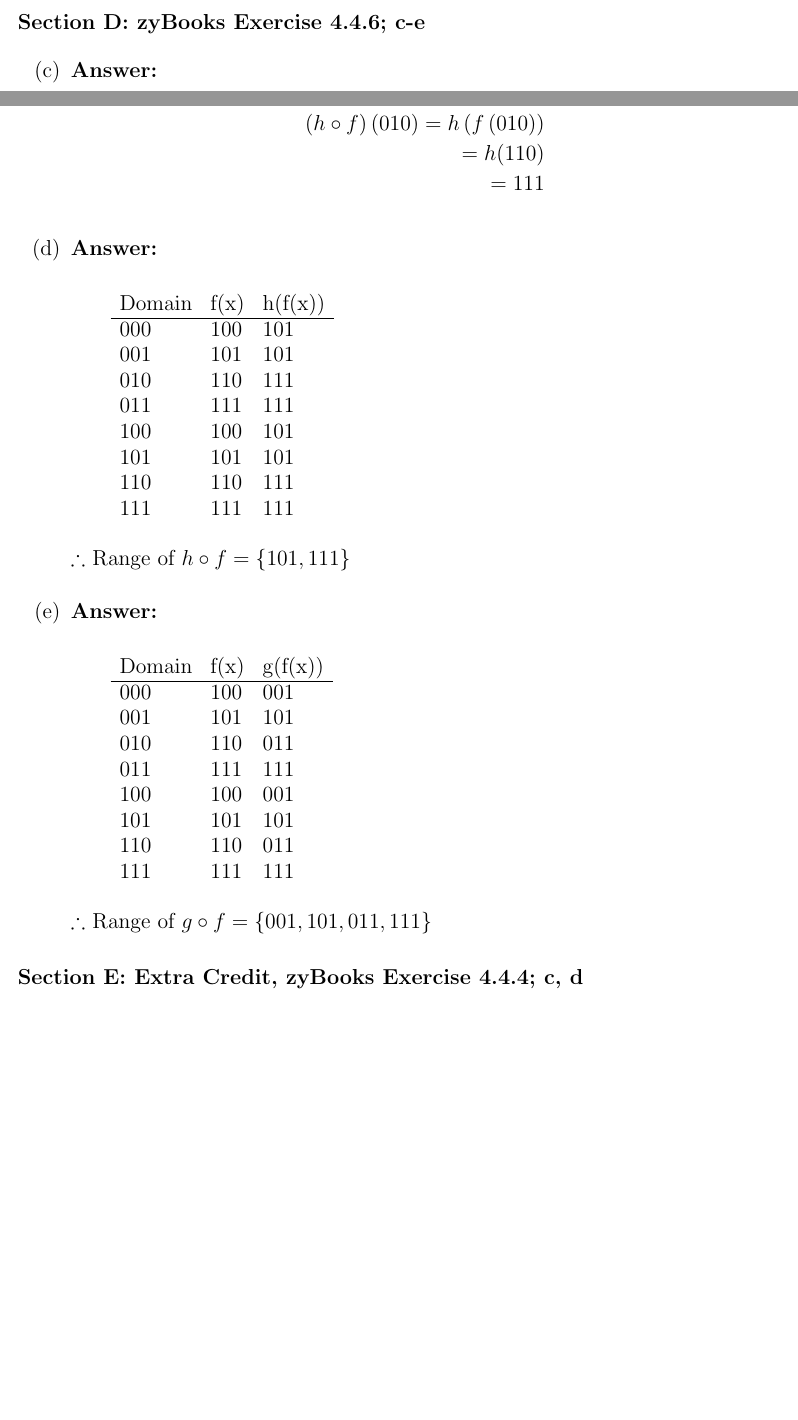
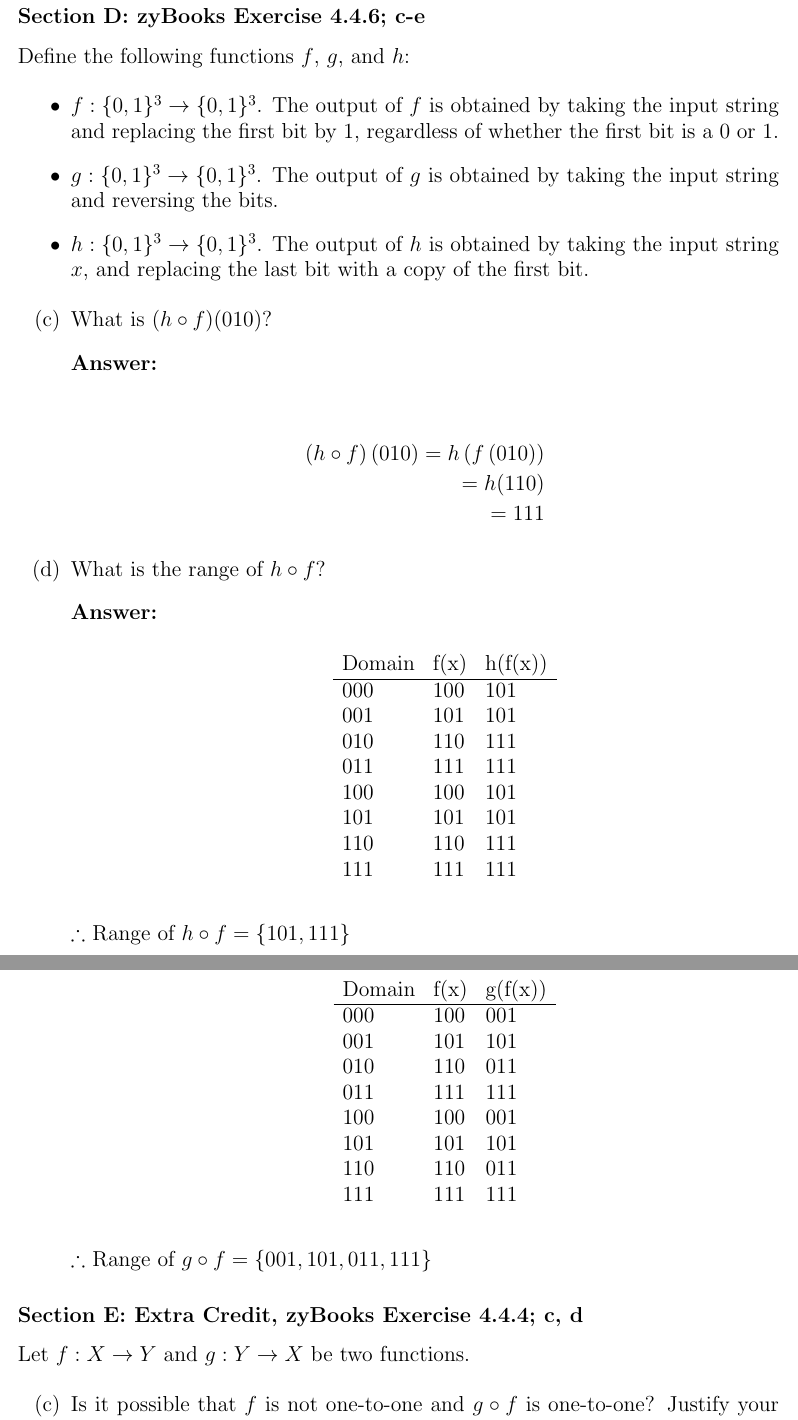
Before and after one commit to CangyuanLi/Bridge-HW, a LaTeX document (Week 4/cl4220_hw4_q9to11.tex): two parts of pages 10 and 11 of 12 before the commit and two parts of pages 11 and 12 of 13 after it, joined at a grey line, cut so that both start at the same text, the shorter picture padded with empty space. Compiled offline with pdfLaTeX.

Commit message:
formatting

```diff
--- a/Week 4/cl4220_hw4_q9to11.tex
+++ b/Week 4/cl4220_hw4_q9to11.tex
@@ -1,6 +1,7 @@
 \documentclass[14pt]{extreport}
 \usepackage{amsmath}
 \usepackage{amssymb}
+\usepackage{float}
 \usepackage[a4paper, total={7in, 10in}]{geometry}
 \usepackage{graphicx}
 \usepackage[utf8]{inputenc}
@@ -400,8 +402,16 @@ The domain and target set of functions f, g, and h are $\mathbb{Z}$. The functio
 
 \subsubsection*{Section D: zyBooks Exercise 4.4.6; c-e}
 
+Define the following functions \( f \), \( g \), and \( h \):
+
+\begin{itemize}
+    \item \( f: \{0, 1\}^3 \rightarrow \{0, 1\}^3 \). The output of \( f \) is obtained by taking the input string and replacing the first bit by 1, regardless of whether the first bit is a 0 or 1.
+    \item \( g: \{0, 1\}^3 \rightarrow \{0, 1\}^3 \). The output of \( g \) is obtained by taking the input string and reversing the bits.
+    \item \( h: \{0, 1\}^3 \rightarrow \{0, 1\}^3 \). The output of \( h \) is obtained by taking the input string \( x \), and replacing the last bit with a copy of the first bit.
+\end{itemize}
+
 \begin{enumerate}
-    \item[(c)]
+    \item[(c)] What is \( (h \circ f)(010) \)?
 
         \answer
 
@@ -411,11 +421,12 @@ The domain and target set of functions f, g, and h are $\mathbb{Z}$. The functio
             = 111
         \end{align*}
 
-    \item[(d)]
+    \item[(d)] What is the range of \( h \circ f \)?
 
         \answer
 
-        \begin{table}[h]
+        \begin{table}[H]
+            \centering
             \hspace{20mm}
             \begin{tabular}{lll}
             Domain & f(x) & h(f(x)) \\ \hline
@@ -431,12 +442,14 @@ The domain and target set of functions f, g, and h are $\mathbb{Z}$. The functio
         \end{table}
 
         $\therefore$ Range of $h \circ f = \left \{ 101, 111 \right \}$
+        \newpage
 
-    \item[(e)]
+    \item[(e)] What is the range of \( g \circ f \)?
 
         \answer
 
-        \begin{table}[h]
+        \begin{table}[H]
+            \centering
             \hspace{20mm}
             \begin{tabular}{lll}
             Domain & f(x) & g(f(x)) \\ \hline
@@ -457,9 +470,11 @@ The domain and target set of functions f, g, and h are $\mathbb{Z}$. The functio
 
 \subsubsection*{Section E: Extra Credit, zyBooks Exercise 4.4.4; c, d}
 
+Let \( f: X \rightarrow Y \) and \( g: Y \rightarrow X \) be two functions.
+
 \begin{enumerate}
 
-    \item[(c)]
+    \item[(c)] Is it possible that \( f \) is not one-to-one and \( g \circ f \) is one-to-one? Justify your answer. If the answer is "yes", give a specific example for \( f \) and \( g \).
 
         \answer
 
```
Also changed, not shown: Week 4/cl4220_hw4_q9to11.pdf, Week 4/cl4220_hw4_q9to11.tex (10 more changed lines).
